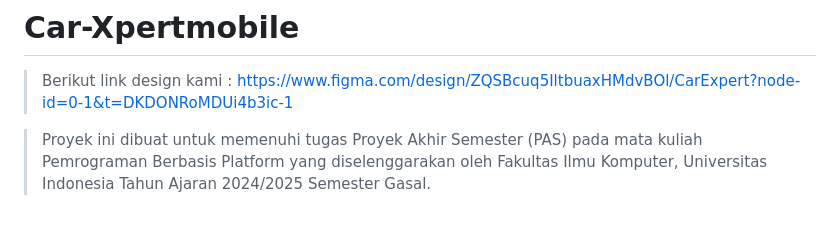
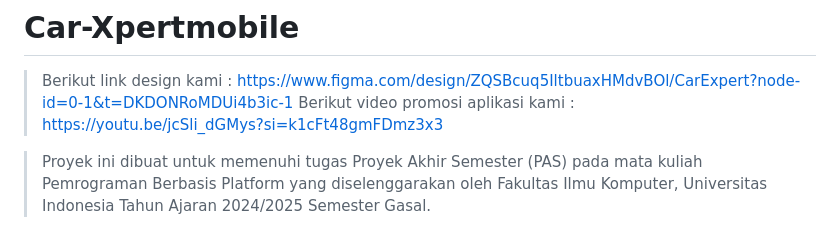
Before and after one commit to CarXpert/CarXpert-mobile, a Markdown page: README.md, the part around the change. Drawn GitHub-style.

Commit message:
add link video

```diff
--- a/README.md
+++ b/README.md
@@ -1,6 +1,7 @@
 # Car-Xpertmobile
 >
 > Berikut link design kami : https://www.figma.com/design/ZQSBcuq5IltbuaxHMdvBOl/CarExpert?node-id=0-1&t=DKDONRoMDUi4b3ic-1
+> Berikut video promosi aplikasi kami : https://youtu.be/jcSli_dGMys?si=k1cFt48gmFDmz3x3
 
 > Proyek ini dibuat untuk memenuhi tugas Proyek Akhir Semester (PAS) pada mata kuliah Pemrograman Berbasis Platform yang diselenggarakan oleh Fakultas Ilmu Komputer, Universitas Indonesia Tahun Ajaran 2024/2025 Semester Gasal.
 
```
